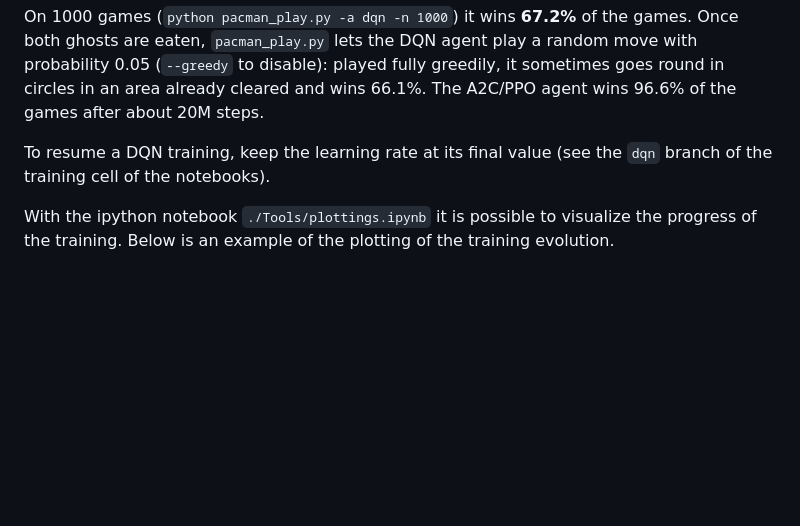
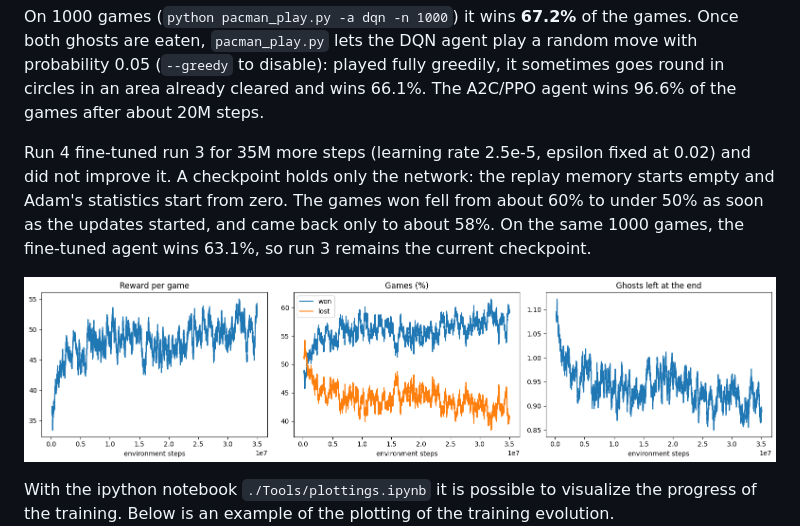
Before and after one commit to CL-BZH/Pacman, a Markdown page: README.md, the part around the change. GitHub-like rendering; pictures changed too: Media/dqn_training_run4.png (added); blank space fills up the shorter version.

Commit message:
DQN run 4: fine-tuning run 3 did not improve it (63.1% won)

```diff
--- a/README.md
+++ b/README.md
@@ -248,8 +248,13 @@ ghosts are eaten, `pacman_play.py` lets the DQN agent play a random move with pr
 (`--greedy` to disable): played fully greedily, it sometimes goes round in circles in an area
 already cleared and wins 66.1%. The A2C/PPO agent wins 96.6% of the games after about 20M steps.
 
-To resume a DQN training, keep the learning rate at its final value (see the `dqn` branch of the
-training cell of the notebooks).
+Run 4 fine-tuned run 3 for 35M more steps (learning rate 2.5e-5, epsilon fixed at 0.02) and did
+not improve it. A checkpoint holds only the network: the replay memory starts empty and Adam's
+statistics start from zero. The games won fell from about 60% to under 50% as soon as the updates
+started, and came back only to about 58%. On the same 1000 games, the fine-tuned agent wins 63.1%,
+so run 3 remains the current checkpoint.
+
+![dqn_training_run4](./Media/dqn_training_run4.png)
 
 With the ipython notebook `./Tools/plottings.ipynb` it is possible to visualize
 the progress of the training. Below is an example of the plotting of the training
```
Also changed, not shown: 6 other files.
